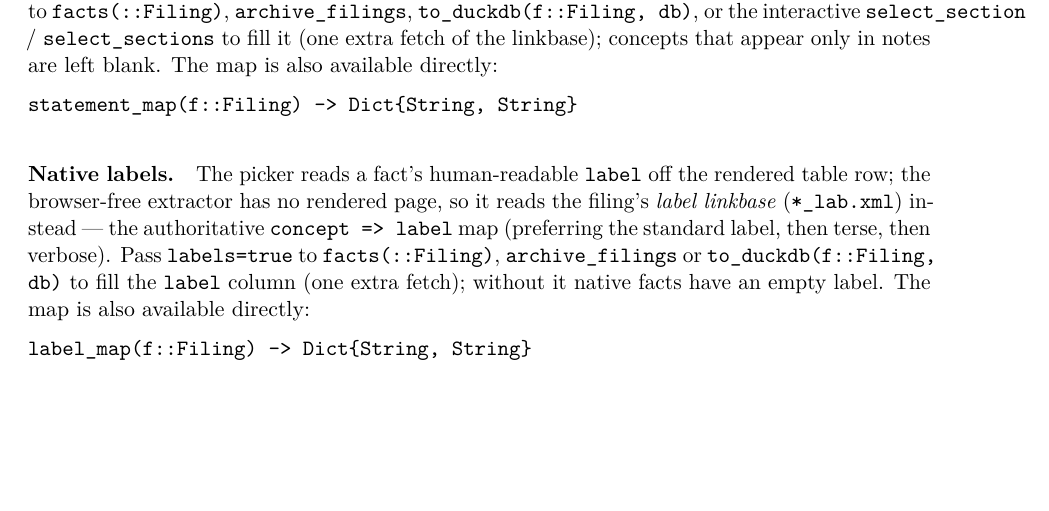
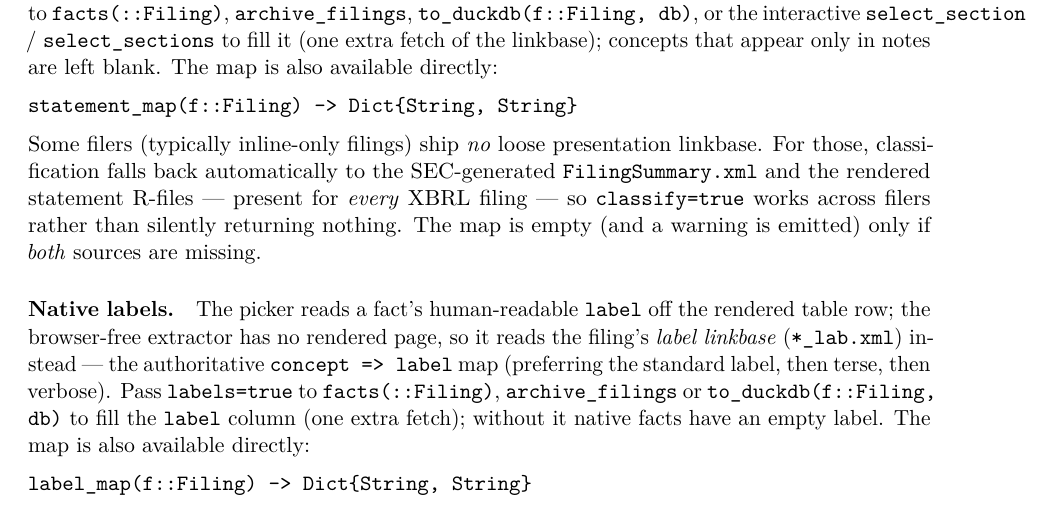
Before and after one commit to Trumpingtons/EDGAR.jl, a LaTeX paper (docs/manual/EDGAR.tex): part of page 26 of 34, cut so that both start at the same text, the shorter picture padded with empty space. Compiled offline with pdfLaTeX.

Commit message:
fix: classify falls back to FilingSummary when no presentation linkbase (+ loud warning)
Inline-only filers ship no loose `*_pre.xml` (and none inside `*-xbrl.zip` either), so
`classify=true` silently returned all-unclassified for them — "extract the balance sheet"
came back empty with no error (VKTX, PLD, MSFT among others).

Two fixes:
- statement_map / label_map now WARN when classification/labels come back empty, instead
  of failing silently.
- statement_map falls back to the SEC-generated FilingSummary.xml + rendered R-files when
  no presentation linkbase exists — present for every XBRL filing, so classify works across
  filers. New pure helpers (_defref_concept, _rfile_concepts, _filing_summary_reports) are
  offline-tested; _filing_summary_statements does the fetch/assemble. No new public API,
  no new dependency.

Verified: VKTX/PLD/MSFT now classify the balance sheet (40/334/241 facts, Assets->BalanceSheet);
offline FilingSummary tests 3/3; full suite green; manual + statement_map docstring updated.

Co-Authored-By: Claude Opus 4.8 <noreply@anthropic.com>

```diff
--- a/docs/manual/EDGAR.tex
+++ b/docs/manual/EDGAR.tex
@@ -1456,6 +1456,12 @@ which groups concepts into statement sections --- so it is not a heuristic guess
 appear only in notes are left blank. The map is also available directly:
 
 \sig{statement\_map(f::Filing) -> Dict\{String, String\}}
+
+\noindent Some filers (typically inline-only filings) ship \emph{no} loose presentation
+linkbase. For those, classification falls back automatically to the SEC-generated
+\texttt{FilingSummary.xml} and the rendered statement R-files --- present for \emph{every}
+XBRL filing --- so \texttt{classify=true} works across filers rather than silently returning
+nothing. The map is empty (and a warning is emitted) only if \emph{both} sources are missing.
 
 \paragraph{Native labels.} The picker reads a fact's human-readable \texttt{label} off the
 rendered table row; the browser-free extractor has no rendered page, so it reads the filing's
```
Also changed, not shown: 2 other files.
